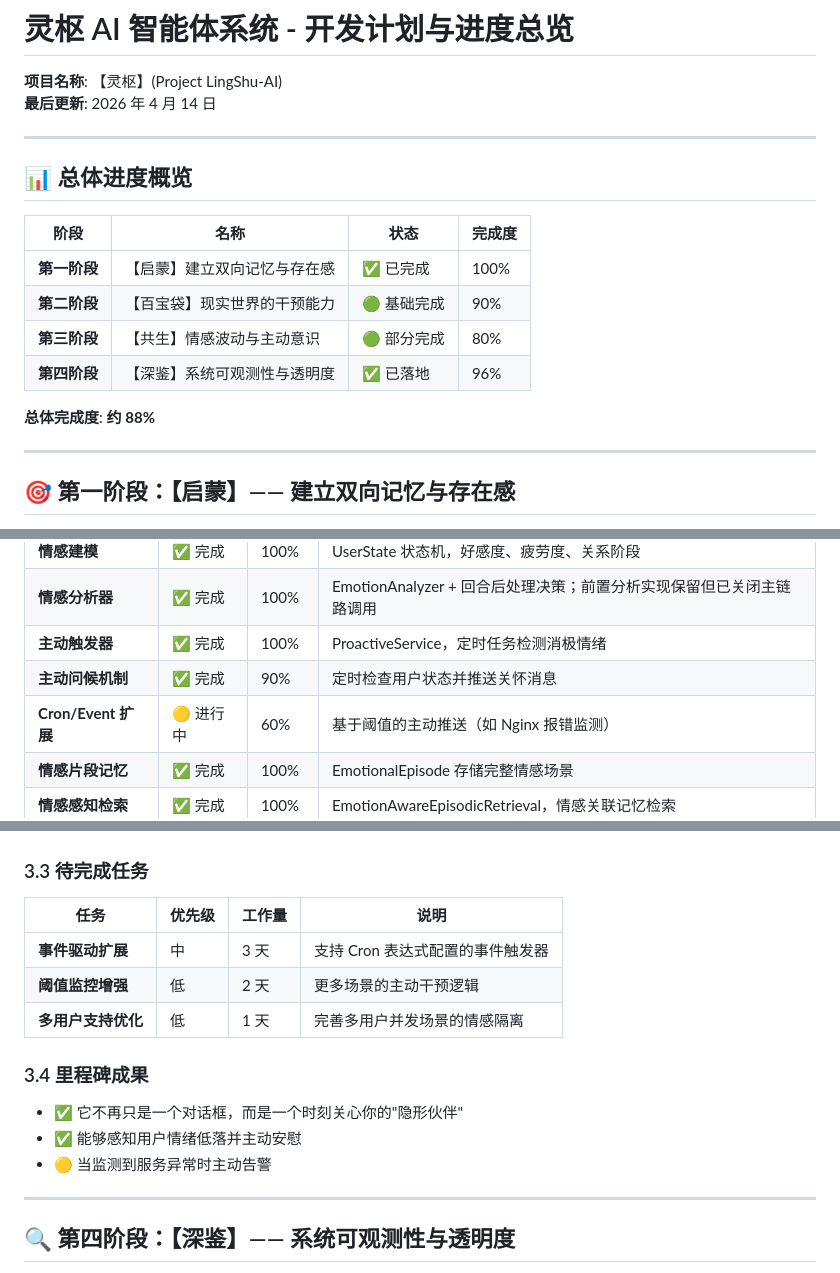
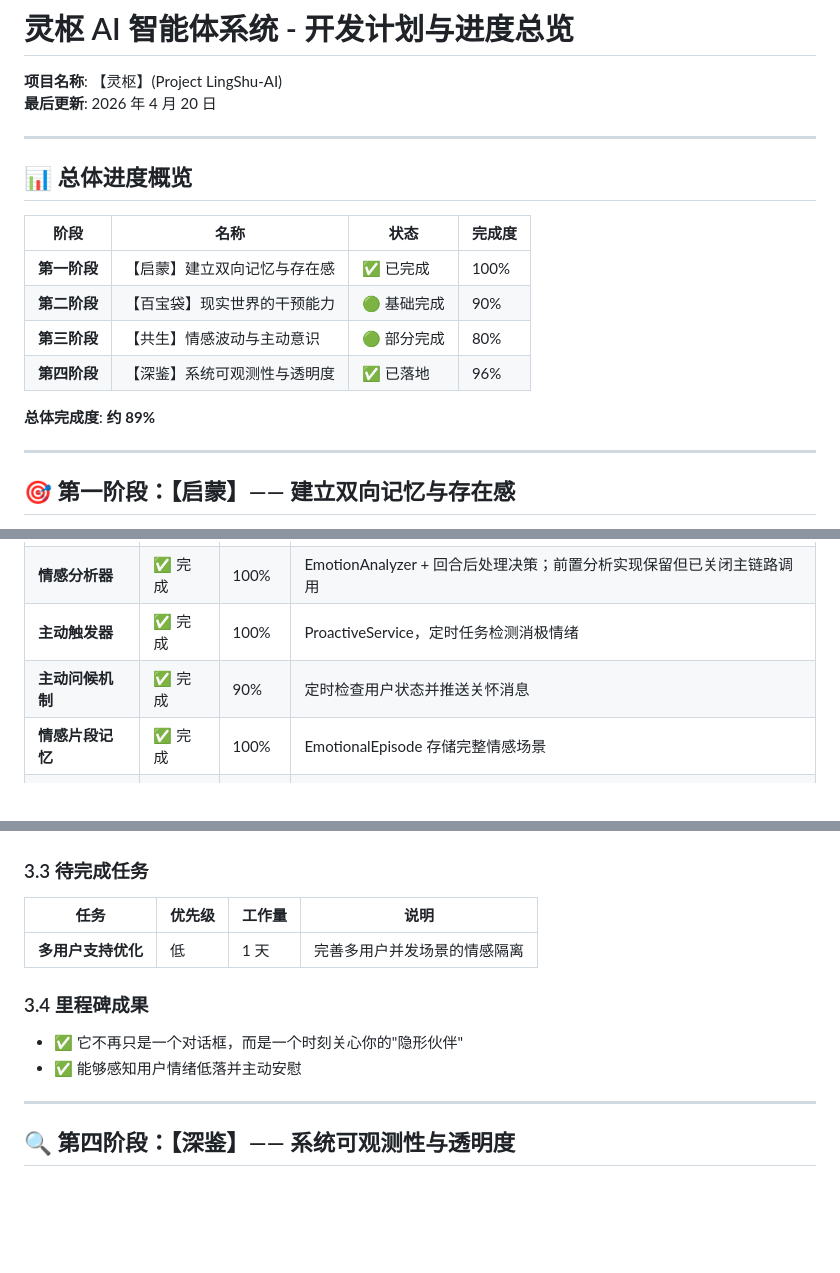
Before and after one commit to SailRuo/LingShu-AI, a Markdown page: doc/implementation/灵枢开发计划与进度总览.md, 3 parts joined by grey strips. Drawn GitHub-style; blank space fills up the shorter version.

```diff
--- a/doc/implementation/灵枢开发计划与进度总览.md
+++ b/doc/implementation/灵枢开发计划与进度总览.md
@@ -1,7 +1,7 @@
 # 灵枢 AI 智能体系统 - 开发计划与进度总览
 
 **项目名称**: 【灵枢】(Project LingShu-AI)
-**最后更新**: 2026 年 4 月 14 日
+**最后更新**: 2026 年 4 月 20 日
 
 ---
 
@@ -14,7 +14,7 @@
 | **第三阶段** | 【共生】情感波动与主动意识 | 🟢 部分完成 | 80% |
 | **第四阶段** | 【深鉴】系统可观测性与透明度 | ✅ 已落地 | 96% |
 
-**总体完成度**: **约 88%**
+**总体完成度**: **约 89%**
 
 ---
 
@@ -168,7 +168,6 @@
 | **情感分析器** | ✅ 完成 | 100% | EmotionAnalyzer + 回合后处理决策；前置分析实现保留但已关闭主链路调用 |
 | **主动触发器** | ✅ 完成 | 100% | ProactiveService，定时任务检测消极情绪 |
 | **主动问候机制** | ✅ 完成 | 90% | 定时检查用户状态并推送关怀消息 |
-| **Cron/Event 扩展** | 🟡 进行中 | 60% | 基于阈值的主动推送（如 Nginx 报错监测） |
 | **情感片段记忆** | ✅ 完成 | 100% | EmotionalEpisode 存储完整情感场景 |
 | **情感感知检索** | ✅ 完成 | 100% | EmotionAwareEpisodicRetrieval，情感关联记忆检索 |
 
@@ -202,15 +201,12 @@
 
 | 任务 | 优先级 | 工作量 | 说明 |
 |------|--------|--------|------|
-| **事件驱动扩展** | 中 | 3 天 | 支持 Cron 表达式配置的事件触发器 |
-| **阈值监控增强** | 低 | 2 天 | 更多场景的主动干预逻辑 |
 | **多用户支持优化** | 低 | 1 天 | 完善多用户并发场景的情感隔离 |
 
 ### 3.4 里程碑成果
 
 - ✅ 它不再只是一个对话框，而是一个时刻关心你的"隐形伙伴"
 - ✅ 能够感知用户情绪低落并主动安慰
-- 🟡 当监测到服务异常时主动告警
 
 ---
 
```
Also changed, not shown: other parts of doc/implementation/灵枢开发计划与进度总览.md (+2 -1 lines), README.md (+16 -0 lines), doc/architecture/记忆模块设计文档.md (+6 -0 lines).
